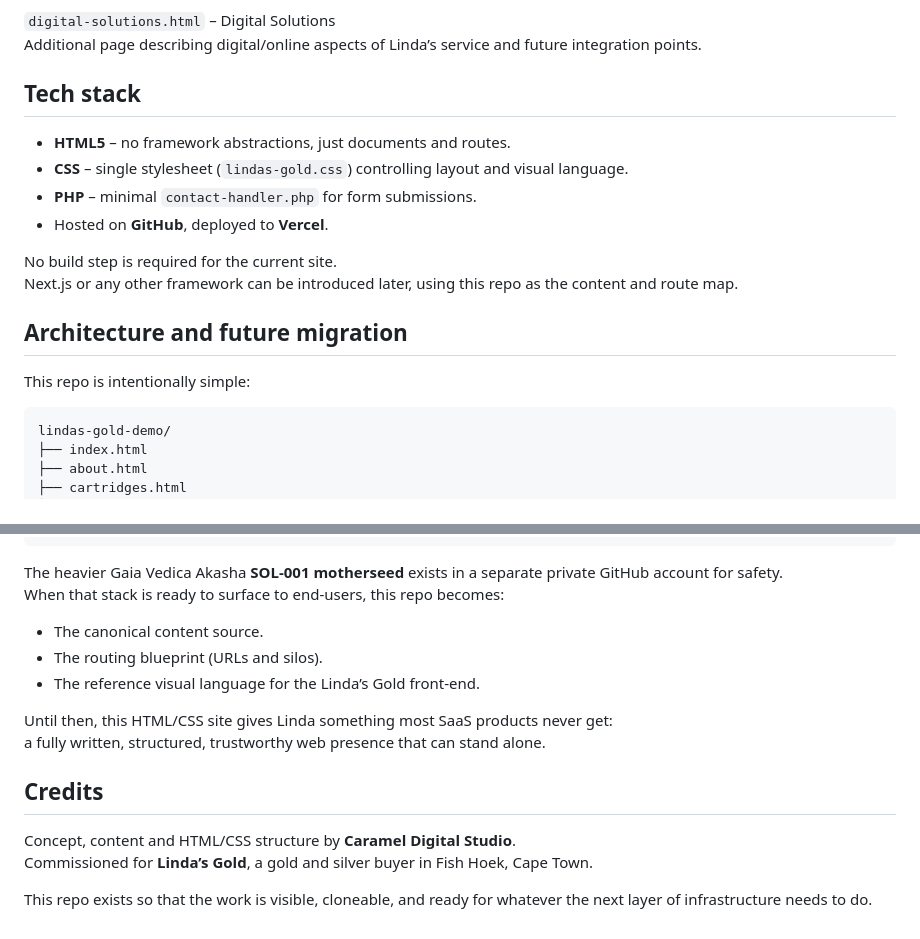
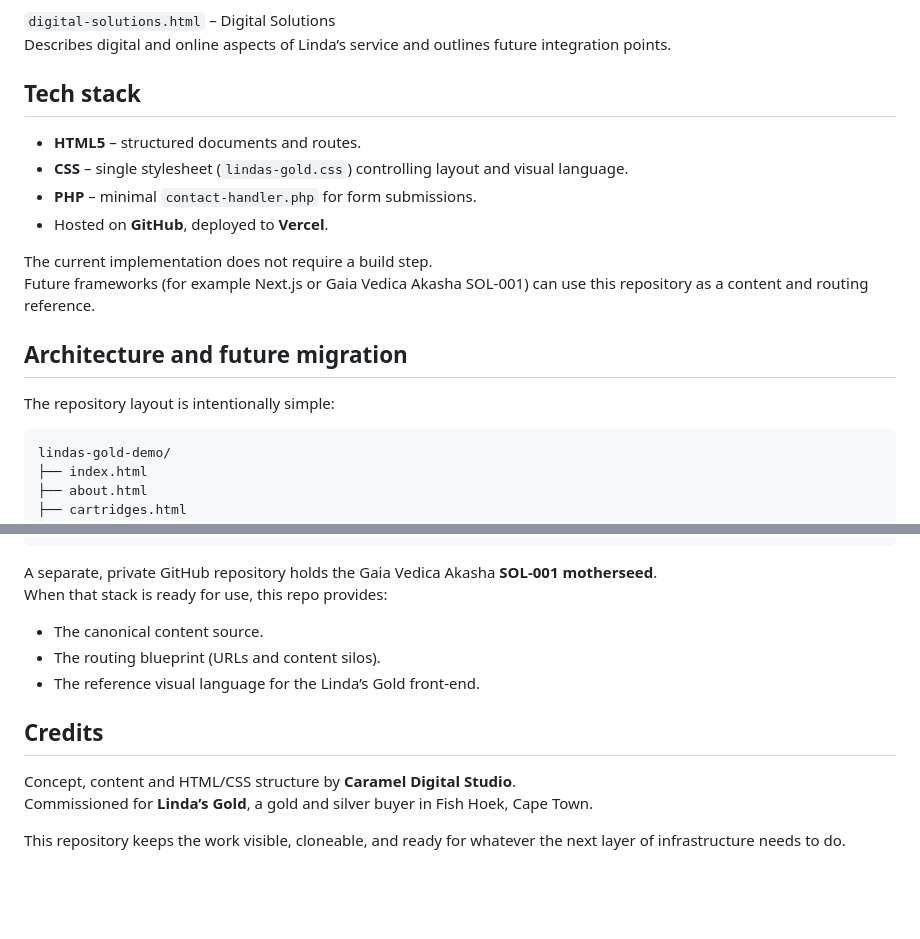
Before and after one commit to LilyCaramel2/lindas-gold-demo, a Markdown page: README.md, 2 parts joined by grey strips. Rendered like a GitHub page; blank space fills up the shorter version.

````diff
--- a/README.md
+++ b/README.md
@@ -84,22 +66,22 @@ Practical care guide for cleaning and storing gold and silver jewellery safely t
 
 `digital-solutions.html` – Digital Solutions
-Additional page describing digital/online aspects of Linda’s service and future integration points.
+Describes digital and online aspects of Linda’s service and outlines future integration points.
 
 Tech stack
 ----------
 
-- **HTML5** – no framework abstractions, just documents and routes.
+- **HTML5** – structured documents and routes.
 - **CSS** – single stylesheet (`lindas-gold.css`) controlling layout and visual language.
 - **PHP** – minimal `contact-handler.php` for form submissions.
 - Hosted on **GitHub**, deployed to **Vercel**.
 
-No build step is required for the current site.
-Next.js or any other framework can be introduced later, using this repo as the content and route map.
+The current implementation does not require a build step.
+Future frameworks (for example Next.js or Gaia Vedica Akasha SOL-001) can use this repository as a content and routing reference.
 
 Architecture and future migration
 ---------------------------------
 
-This repo is intentionally simple:
+The repository layout is intentionally simple:
 
 ```txt
 lindas-gold-demo/
@@ -121,15 +103,12 @@ lindas-gold-demo/
 └── images/
 ```
 
-The heavier Gaia Vedica Akasha **SOL-001 motherseed** exists in a separate private GitHub account for safety.
-When that stack is ready to surface to end-users, this repo becomes:
+A separate, private GitHub repository holds the Gaia Vedica Akasha **SOL-001 motherseed**.
+When that stack is ready for use, this repo provides:
 
 - The canonical content source.
-- The routing blueprint (URLs and silos).
+- The routing blueprint (URLs and content silos).
 - The reference visual language for the Linda’s Gold front-end.
-
-Until then, this HTML/CSS site gives Linda something most SaaS products never get:
-a fully written, structured, trustworthy web presence that can stand alone.
 
 Credits
 -------
@@ -137,4 +116,4 @@ Credits
 Concept, content and HTML/CSS structure by **Caramel Digital Studio**.
 Commissioned for **Linda’s Gold**, a gold and silver buyer in Fish Hoek, Cape Town.
 
-This repo exists so that the work is visible, cloneable, and ready for whatever the next layer of infrastructure needs to do.
+This repository keeps the work visible, cloneable, and ready for whatever the next layer of infrastructure needs to do.
````
Also changed, not shown: other parts of README.md (+25 -43 lines).
